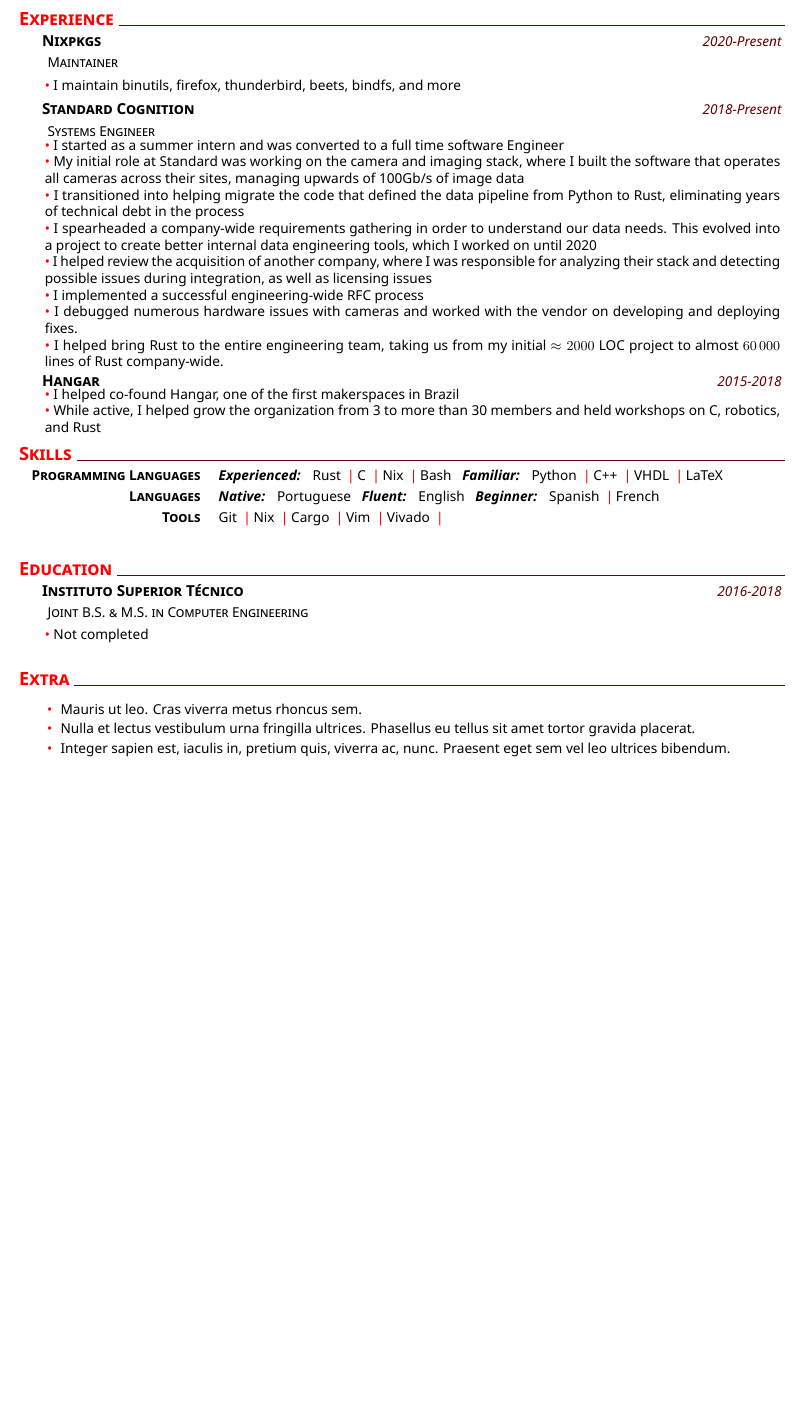
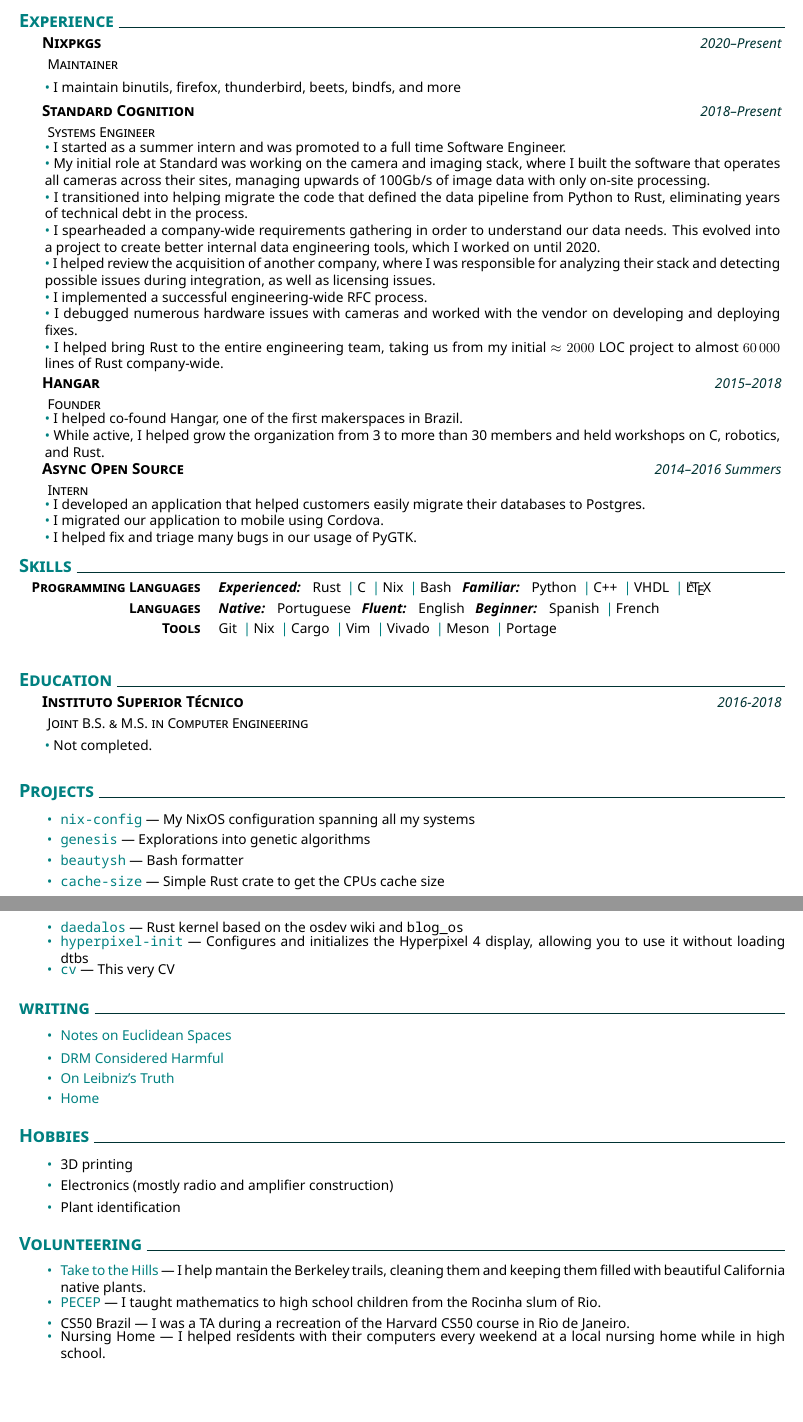
Before and after one commit to lovesegfault/cv, a LaTeX CV (cv.tex, which reads cv.cls): part of the page before the commit and two parts of pages 1 and 2 of 2 after it, the two joined at a grey line, cut so that both start at the same text, the shorter picture padded with empty space. Compiled offline with XeLaTeX.

Commit message:
cv: write everything but summary

```diff
--- a/cv.cls
+++ b/cv.cls
@@ -42,7 +42,7 @@
 
 \hypersetup{
     colorlinks=true,
-    urlcolor=cyan,
+    urlcolor=teal,
 }
 
 % View commands
--- a/cv.tex
+++ b/cv.tex
@@ -23,55 +17,64 @@
-\addblocktext{Summary}{%
-\lipsum[1][1-12]\ %replace this part with actual text
+\addblocktext{Summary}{
+	TODO
 }
-%
-% Experience
+
 \section{Experience}
-    \datedexperience{Nixpkgs}{2020-Present}
+\datedexperience{Nixpkgs}{2020--Present}
 \explanation{Maintainer}
 \explanationdetail{
 	\coloredbullet\ I maintain binutils, firefox, thunderbird, beets,
 	bindfs, and more
 }
-    \datedexperience{Standard Cognition}{2018-Present}
+\datedexperience{Standard Cognition}{2018--Present}
 \explanation{Systems Engineer}
 \explanationdetail{
-        \coloredbullet\ I started as a summer intern and was converted to a full time software Engineer\par
+	\coloredbullet\ I started as a summer intern and was promoted to a full
+	time Software Engineer.\par
 	\coloredbullet\ My initial role at Standard was working on the camera and
 	imaging stack, where I built the software that operates all cameras
-            across their sites, managing upwards of 100Gb/s of image data\par
+	across their sites, managing upwards of 100Gb/s of image data with only
+	on-site processing.\par
 	\coloredbullet\ I transitioned into helping migrate the code that defined
 	the data pipeline from Python to Rust, eliminating years of
-            technical debt in the process\par
+	technical debt in the process.\par
 	\coloredbullet\ I spearheaded a company-wide requirements
 	gathering in order to understand our data needs. This evolved into a
 	project to create better internal data engineering tools, which I
-            worked on until 2020\par
+	worked on until 2020.\par
 	\coloredbullet\ I helped review the acquisition of another
 	company, where I was responsible for analyzing their stack and
 	detecting possible issues during integration, as well as licensing
-            issues\par
+	issues.\par
 	\coloredbullet\ I implemented a successful engineering-wide RFC
-            process\par
+	process.\par
 	\coloredbullet\ I debugged numerous hardware issues with cameras and
 	worked with the vendor on developing and deploying fixes.\par
 	\coloredbullet\ I helped bring Rust to the entire engineering team,
 	taking us from my initial $\approx 2000$ LOC project to almost
 	$60\,000$ lines of Rust company-wide.\par
 }
-    \datedexperience{Hangar}{2015-2018}
+\datedexperience{Hangar}{2015--2018}
+\explanation{Founder}
 \explanationdetail {
 	\coloredbullet\ I helped co-found Hangar, one of the first makerspaces
-            in Brazil\par
+	in Brazil.\par
 	\coloredbullet\ While active, I helped grow the organization from 3 to
-            more than 30 members and held workshops on C, robotics, and Rust
+	more than 30 members and held workshops on C, robotics, and Rust.
 }
-%
-% Skills
+\datedexperience{Async Open Source}{2014--2016 Summers}
+\explanation{Intern}
+\explanationdetail {
+	\coloredbullet\ I developed an application that helped customers easily migrate
+	their databases to Postgres.\par
+	\coloredbullet\ I migrated our application to mobile using Cordova.\par
+	\coloredbullet\ I helped fix and triage many bugs in our usage of PyGTK.\par
+}
+
 \section{Skills}
 \newcommand {\proglangs} {
 	\createskill {Programming Languages} {
 		\textbf{\emph{Experienced:}} \ \  Rust \cpshalf C  \cpshalf Nix
-            \cpshalf Bash \ \  \textbf{\emph{Familiar:}} \ \  Python \cpshalf C++ \cpshalf VHDL \cpshalf LaTeX
+		\cpshalf Bash \ \  \textbf{\emph{Familiar:}} \ \  Python \cpshalf C++ \cpshalf VHDL \cpshalf \LaTeX
 	}
 }
 \newcommand {\langs}{
@@ -81,35 +84,81 @@
 }
 \newcommand {\tools} {
 	\createskill {Tools} {
-            Git \cpshalf Nix \cpshalf Cargo \cpshalf Vim \cpshalf Vivado \cpshalf
+		Git \cpshalf Nix \cpshalf Cargo \cpshalf Vim \cpshalf Vivado \cpshalf Meson \cpshalf Portage
 	}
 }
+\createskills {\proglangs,\langs,\tools}
 
-    \createskills {\proglangs,\langs,\tools}
 \section{Education}
 \datedexperience {Instituto Superior Técnico} {2016-2018}
 \explanation {Joint B.S. \& M.S. in Computer Engineering}
 \explanationdetail {
-        \coloredbullet\ Not completed
+	\coloredbullet\ Not completed.
 }
 
-\section{Extra}
-    \newcommand{\extraone}{%
-    \lipsum[1][7-8]\par %replace this part with actual text
-    }
-    %
-    \newcommand{\extratwo}{%
-    \lipsum[1][9-10]\par %replace this part with actual text
-    }
-    %
-    \newcommand{\extrathree}{%
-    \lipsum[1][11-12]%replace this part with actual text
-    }
-    %
-    \newcommand{\listofextras}{\extraone, \extratwo, \extrathree}
-    %
-    \createbullets{\listofextras}
-%
-%Footnote
+\section {Projects}
+\newcommand{\nix}{\href{https://github.com/lovesegfault/nix-config}{\mintinline{text}{nix-config}}
+--- My NixOS configuration spanning all my systems}
+
+\newcommand{\genesis}{\href{https://github.com/lovesegfault/genesis}{\mintinline{text}{genesis}}
+--- Explorations into genetic algorithms}
+
+\newcommand{\beautysh}{\href{https://github.com/lovesegfault/beautysh}{\mintinline{text}{beautysh}}
+--- Bash formatter}
+
+\newcommand{\cachesize}{\href{https://github.com/lovesegfault/cache-size}{\mintinline{text}{cache-size}}
+--- Simple Rust crate to get the CPUs cache size}
+
+\newcommand{\daedalos}{\href{https://github.com/lovesegfault/daedalos}{\mintinline{text}{daedalos}}
+--- Rust kernel based on the osdev wiki and \mintinline{text}{blog_os}}
+
+\newcommand{\hyperpixel}{\href{https://github.com/lovesegfault/hyperpixel-init}{\mintinline{text}{hyperpixel-init}}
+--- Configures and initializes the Hyperpixel 4 display, allowing you to use it
+without loading dtbs}
+
+\newcommand{\cv}{\href{https://github.com/lovesegfault/cv}{\mintinline{text}{cv}} --- This very CV}
+
+\newcommand{\listofprojects}{\nix,\genesis,\beautysh,\cachesize,\daedalos,\hyperpixel,\cv}
+\createbullets{\listofprojects}
+
+\section {writing}
+\newcommand{\euclidean}{\href{https://lovesegfault.com/post/2018-11-18-euclidean-spaces/}{Notes on Euclidean Spaces}}
+
+\newcommand{\drm}{\href{https://lovesegfault.com/post/2017-12-22-drm-considered-harmful/}{DRM Considered Harmful}}
+
+\newcommand{\leibniz}{\href{https://lovesegfault.com/post/2017-10-25-on-leibnizs-truth/}{On Leibniz's Truth}}
+
+\newcommand{\home}{\href{https://lovesegfault.com/post/2019-02-13-home/}{Home}}
+
+\newcommand{\listofwriting}{\euclidean,\drm,\leibniz,\home}
+\createbullets{\listofwriting}
+
+\section {Hobbies}
+\newcommand{\printing} {3D printing}
+
+\newcommand{\electronics} {Electronics (mostly radio and amplifier construction)}
+
+\newcommand{\botany} {Plant identification}
+
+\newcommand{\listofhobbies}{\printing, \electronics, \botany}
+\createbullets{\listofhobbies}
+
+\section {Volunteering}
+\newcommand{\taketothehills} {\href{https://taketothehills.net/}{Take to the
+Hills} --- I help mantain the Berkeley trails, cleaning them and keeping them
+filled with beautiful California native plants.}
+
+\newcommand{\pecep} {\href{http://pecep.educacao.ws/}{PECEP} --- I taught
+mathematics to high school children from the Rocinha slum of Rio.}
+
+\newcommand{\cs} {CS50 Brazil --- I was a TA during a recreation of the Harvard
+CS50 course in Rio de Janeiro.}
+
+\newcommand{\nursing} {Nursing Home --- I helped residents with their computers
+every weekend at a local nursing home while in high school.}
+
+\newcommand{\listofvolunteering}{\taketothehills,\pecep, \cs, \nursing}
+\createbullets{\listofvolunteering}
+
 \createfootnote
 \end{document}
```
Also changed, not shown: cv.tex (14 more changed lines), 1 other file. Lines whose indentation alone changed are shown as unchanged.
